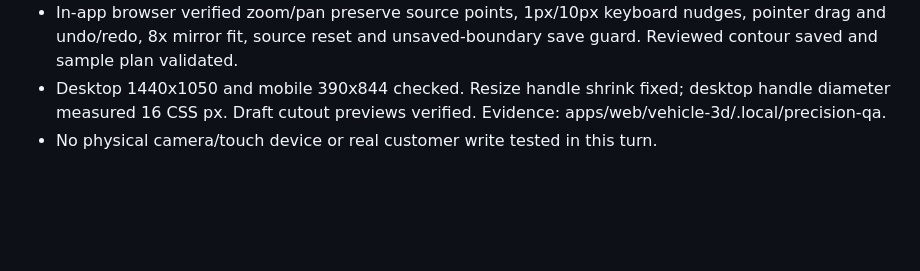
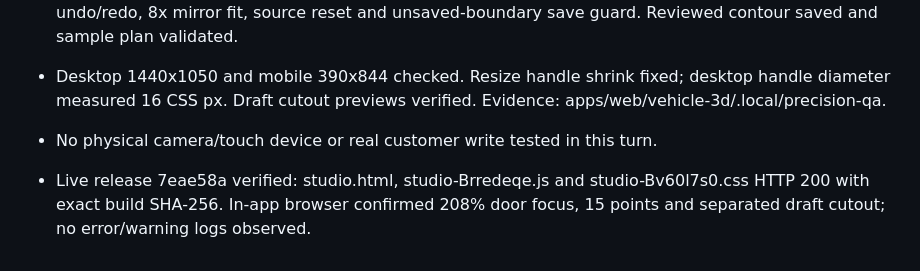
Before and after one commit to samivolkan/OTOTR-FRANCHISE-MASTER, a Markdown page: TEST_RESULTS.md, the part around the change. Rendered like a GitHub page; blank space fills up the shorter version.

Commit message:
docs(kaporta-360): verify live precision editor release

```diff
--- a/TEST_RESULTS.md
+++ b/TEST_RESULTS.md
@@ -1296,3 +1296,5 @@ Sınırlar: otomatik fotogrametri, üretici model kütüphanesi, buluttan ses/vi
 - In-app browser verified zoom/pan preserve source points, 1px/10px keyboard nudges, pointer drag and undo/redo, 8x mirror fit, source reset and unsaved-boundary save guard. Reviewed contour saved and sample plan validated.
 - Desktop 1440x1050 and mobile 390x844 checked. Resize handle shrink fixed; desktop handle diameter measured 16 CSS px. Draft cutout previews verified. Evidence: apps/web/vehicle-3d/.local/precision-qa.
 - No physical camera/touch device or real customer write tested in this turn.
+
+- Live release 7eae58a verified: studio.html, studio-Brredeqe.js and studio-Bv60l7s0.css HTTP 200 with exact build SHA-256. In-app browser confirmed 208% door focus, 15 points and separated draft cutout; no error/warning logs observed.
```
